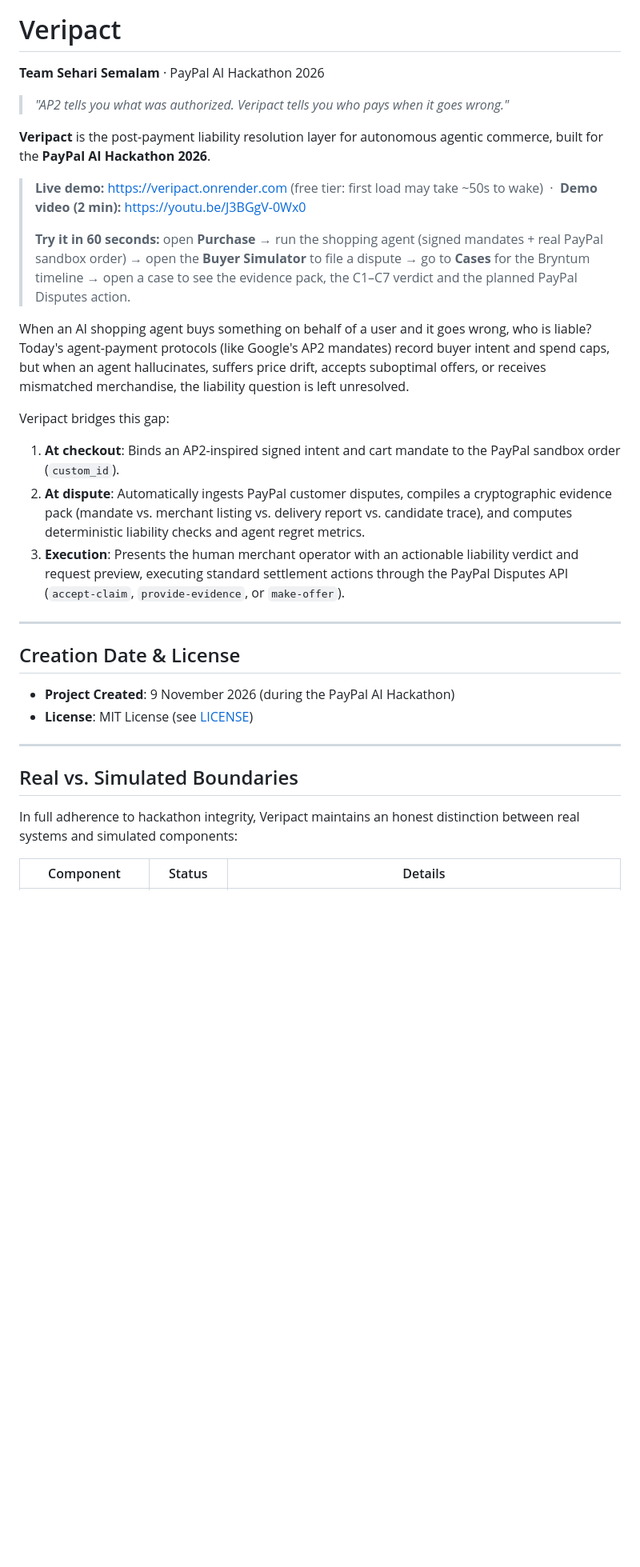
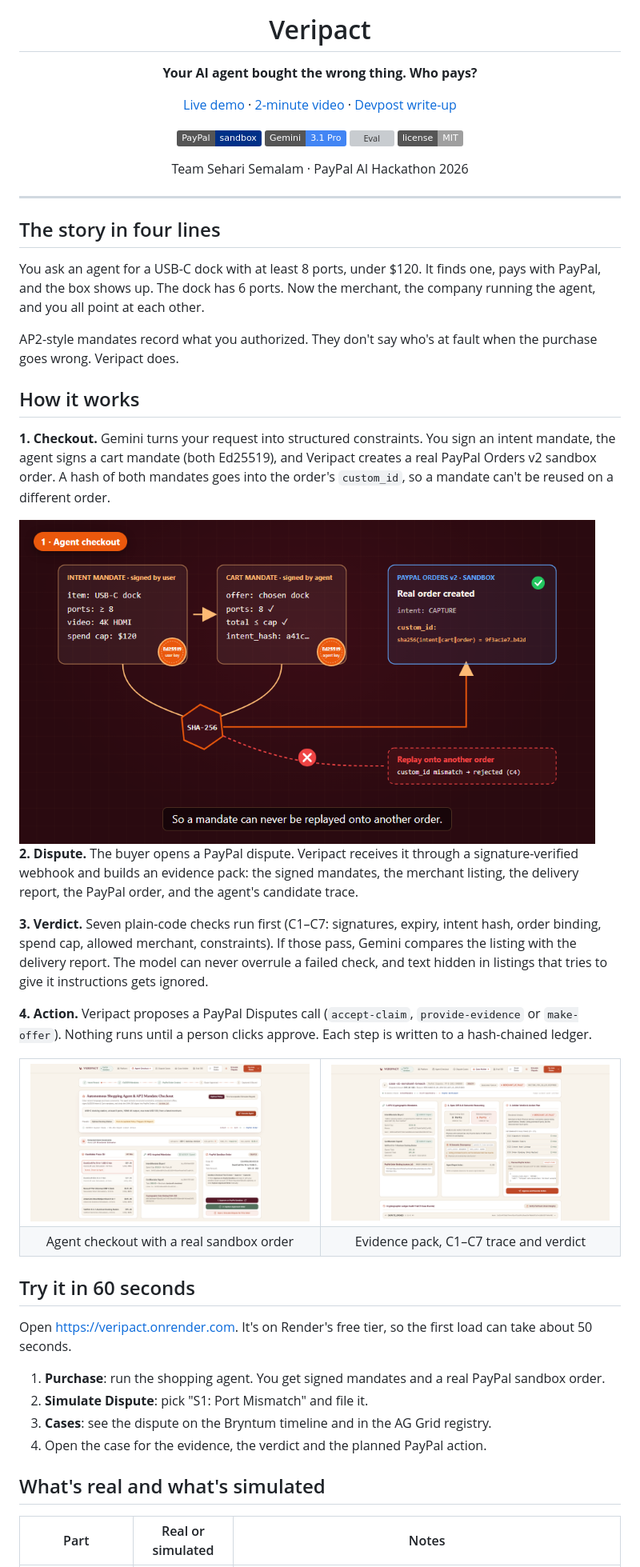
Before and after one commit to Rkaaaa404/agentcourt, a Markdown page: README.md, the part around one of its changes. Shown at 80% size. GitHub-like rendering; pictures changed too: docs/img/binding.png (added), docs/img/detail.png (added), docs/img/purchase_after.png (added); badges without logos; blank space fills up the shorter version; grey boxes are pictures that could not be loaded.

Commit message:
Restyle README with screenshots and plainer copy

```diff
--- a/README.md
+++ b/README.md
@@ -1,35 +5,62 @@
 # Veripact
 
-**Team Sehari Semalam** · PayPal AI Hackathon 2026
+**Your AI agent bought the wrong thing. Who pays?**
 
+[Live demo](https://veripact.onrender.com) · [2-minute video](https://youtu.be/J3BGgV-0Wx0) · [Devpost write-up](docs/DEVPOST.md)
 
-> *"AP2 tells you what was authorized. Veripact tells you who pays when it goes wrong."*
+![PayPal sandbox](https://img.shields.io/badge/PayPal-sandbox-003087?logo=paypal&logoColor=white)
+![Gemini](https://img.shields.io/badge/Gemini-3.1%20Pro-4285F4?logo=google&logoColor=white)
+![Eval](https://img.shields.io/badge/eval-15%2F15-22c55e)
+![License](https://img.shields.io/badge/license-MIT-lightgrey)
 
-**Veripact** is the post-payment liability resolution layer for autonomous agentic commerce, built for the **PayPal AI Hackathon 2026**.
+Team Sehari Semalam · PayPal AI Hackathon 2026
 
-> **Live demo:** https://veripact.onrender.com (free tier: first load may take ~50s to wake) &nbsp;·&nbsp; **Demo video (2 min):** https://youtu.be/J3BGgV-0Wx0
->
-> **Try it in 60 seconds:** open **Purchase** → run the shopping agent (signed mandates + real PayPal sandbox order) → open the **Buyer Simulator** to file a dispute → go to **Cases** for the Bryntum timeline → open a case to see the evidence pack, the C1–C7 verdict and the planned PayPal Disputes action.
-
-When an AI shopping agent buys something on behalf of a user and it goes wrong, who is liable? Today's agent-payment protocols (like Google's AP2 mandates) record buyer intent and spend caps, but when an agent hallucinates, suffers price drift, accepts suboptimal offers, or receives mismatched merchandise, the liability question is left unresolved.
-
-Veripact bridges this gap:
-1. **At checkout**: Binds an AP2-inspired signed intent and cart mandate to the PayPal sandbox order (`custom_id`).
-2. **At dispute**: Automatically ingests PayPal customer disputes, compiles a cryptographic evidence pack (mandate vs. merchant listing vs. delivery report vs. candidate trace), and computes deterministic liability checks and agent regret metrics.
-3. **Execution**: Presents the human merchant operator with an actionable liability verdict and request preview, executing standard settlement actions through the PayPal Disputes API (`accept-claim`, `provide-evidence`, or `make-offer`).
+</div>
 
 ---
 
-## Creation Date & License
+## The story in four lines
 
-- **Project Created**: 9 November 2026 (during the PayPal AI Hackathon)
-- **License**: MIT License (see [LICENSE](LICENSE))
+You ask an agent for a USB-C dock with at least 8 ports, under $120.
+It finds one, pays with PayPal, and the box shows up.
+The dock has 6 ports.
+Now the merchant, the company running the agent, and you all point at each other.
 
----
+AP2-style mandates record what you authorized. They don't say who's at fault when the purchase goes wrong. Veripact does.
 
-## Real vs. Simulated Boundaries
+## How it works
 
-In full adherence to hackathon integrity, Veripact maintains an honest distinction between real systems and simulated components:
+**1. Checkout.** Gemini turns your request into structured constraints. You sign an intent mandate, the agent signs a cart mandate (both Ed25519), and Veripact creates a real PayPal Orders v2 sandbox order. A hash of both mandates goes into the order's `custom_id`, so a mandate can't be reused on a different order.
 
-| Component | Status | Details |
+<img src="docs/img/binding.png" alt="Mandates hashed into the PayPal custom_id" width="720">
+
+**2. Dispute.** The buyer opens a PayPal dispute. Veripact receives it through a signature-verified webhook and builds an evidence pack: the signed mandates, the merchant listing, the delivery report, the PayPal order, and the agent's candidate trace.
+
+**3. Verdict.** Seven plain-code checks run first (C1–C7: signatures, expiry, intent hash, order binding, spend cap, allowed merchant, constraints). If those pass, Gemini compares the listing with the delivery report. The model can never overrule a failed check, and text hidden in listings that tries to give it instructions gets ignored.
+
+**4. Action.** Veripact proposes a PayPal Disputes call (`accept-claim`, `provide-evidence` or `make-offer`). Nothing runs until a person clicks approve. Each step is written to a hash-chained ledger.
+
+<table>
+<tr>
+<td><img src="docs/img/purchase_after.png" alt="Agent checkout"></td>
+<td><img src="docs/img/detail.png" alt="Case detail with verdict"></td>
+</tr>
+<tr>
+<td align="center">Agent checkout with a real sandbox order</td>
+<td align="center">Evidence pack, C1–C7 trace and verdict</td>
+</tr>
+</table>
+
+## Try it in 60 seconds
+
+Open https://veripact.onrender.com. It's on Render's free tier, so the first load can take about 50 seconds.
+
+1. **Purchase**: run the shopping agent. You get signed mandates and a real PayPal sandbox order.
+2. **Simulate Dispute**: pick "S1: Port Mismatch" and file it.
+3. **Cases**: see the dispute on the Bryntum timeline and in the AG Grid registry.
+4. Open the case for the evidence, the verdict and the planned PayPal action.
+
+## What's real and what's simulated
+
+| Part | Real or simulated | Notes |
 |---|---|---|
```
Also changed, not shown: other parts of README.md (+100 -142 lines), docs/img/hero.png (added).
